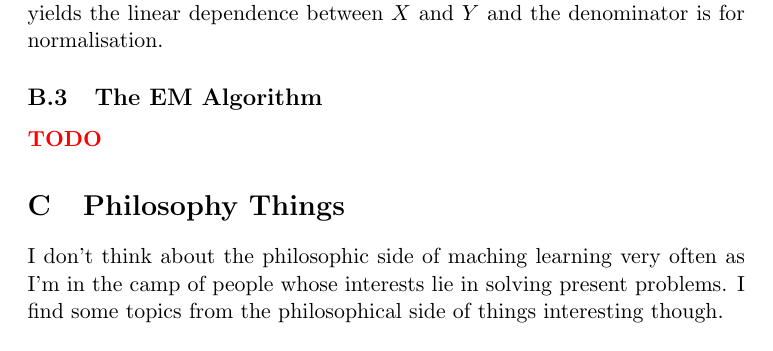
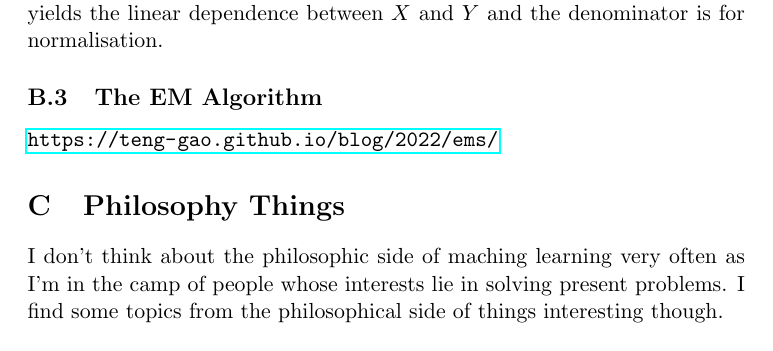
Before and after one commit to dewi-batista/machine-learning-explainers, a LaTeX paper (ml_explainers.tex): part of page 76 of 78, cut so that both start at the same text. Compiled offline with pdfLaTeX.

Commit message:
some changes

```diff
--- a/ml_explainers.tex
+++ b/ml_explainers.tex
@@ -2025,7 +2025,7 @@ $$
 where the expectation in the numerator is over $p(x,y)$. The overall quantity yields the linear dependence between $X$ and $Y$ and the denominator is for normalisation.
 
 \subsection{The EM Algorithm}
-\TODO{}
+\url{https://teng-gao.github.io/blog/2022/ems/}
 
 % philosophy things
 \section{Philosophy Things}
```
Also changed, not shown: 5 other files.
